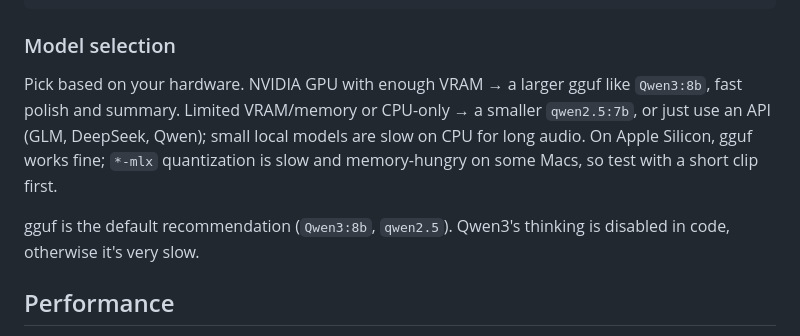
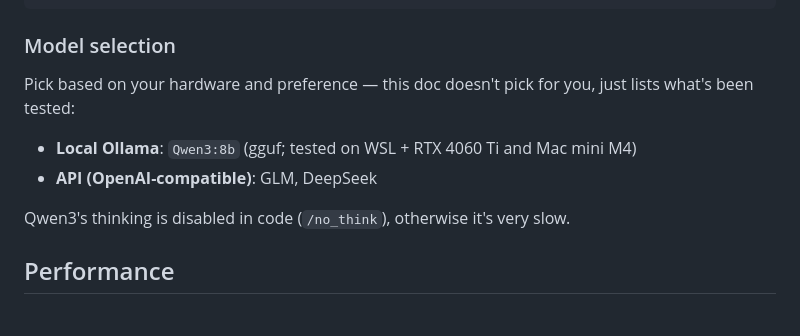
Before and after one commit to baigong-ai/Tingji, a Markdown page: README.en.md, the part around the change. Rendered like a GitHub page.

```diff
--- a/README.en.md
+++ b/README.en.md
@@ -133,9 +133,12 @@ llm:
 
 ### Model selection
 
-Pick based on your hardware. NVIDIA GPU with enough VRAM → a larger gguf like `Qwen3:8b`, fast polish and summary. Limited VRAM/memory or CPU-only → a smaller `qwen2.5:7b`, or just use an API (GLM, DeepSeek, Qwen); small local models are slow on CPU for long audio. On Apple Silicon, gguf works fine; `*-mlx` quantization is slow and memory-hungry on some Macs, so test with a short clip first.
+Pick based on your hardware and preference — this doc doesn't pick for you, just lists what's been tested:
 
-gguf is the default recommendation (`Qwen3:8b`, `qwen2.5`). Qwen3's thinking is disabled in code, otherwise it's very slow.
+- **Local Ollama**: `Qwen3:8b` (gguf; tested on WSL + RTX 4060 Ti and Mac mini M4)
+- **API (OpenAI-compatible)**: GLM, DeepSeek
+
+Qwen3's thinking is disabled in code (`/no_think`), otherwise it's very slow.
 
 ## Performance
 
```
Also changed, not shown: README.md (+5 -2 lines).
